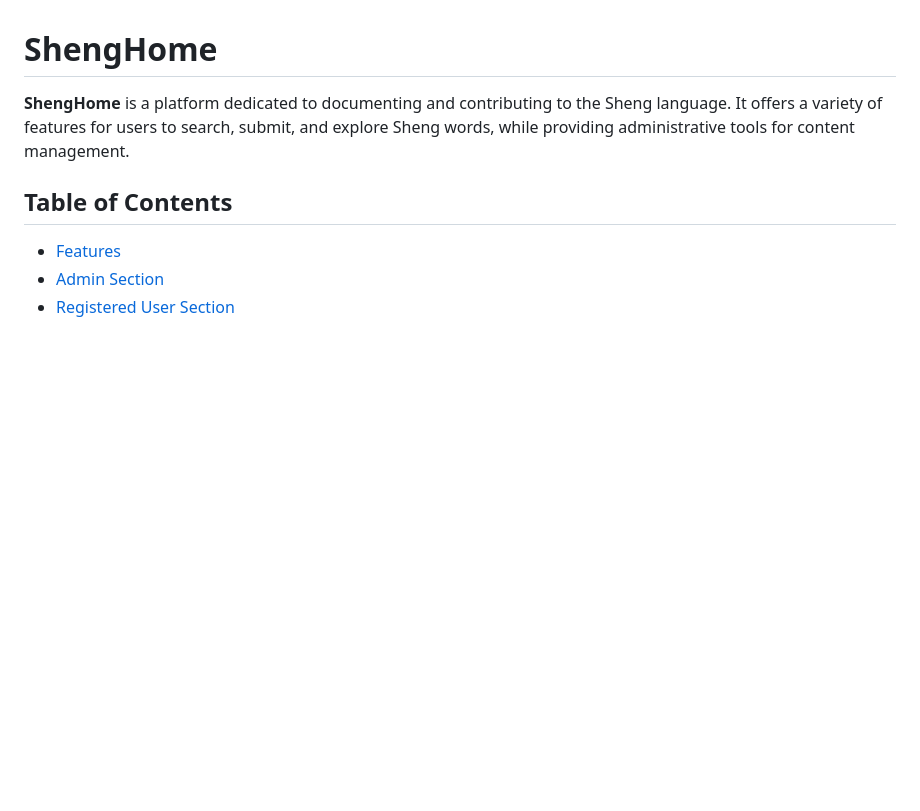
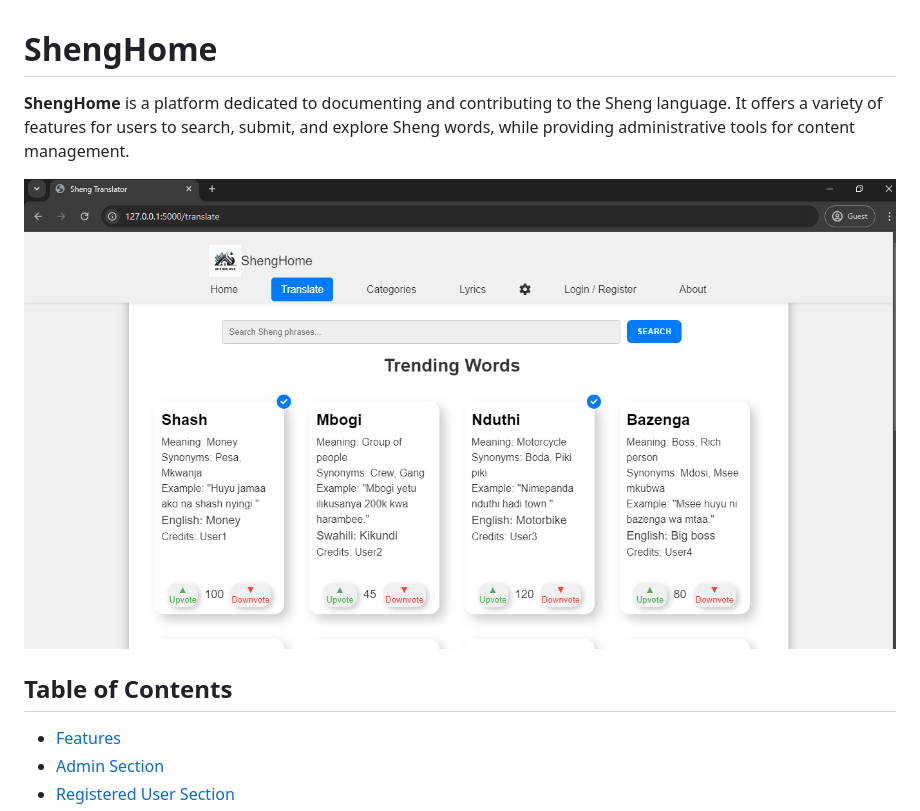
Before and after one commit to wakandee/shengHome, a Markdown page: README.md, the part around the change printed below. Drawn GitHub-style; pictures changed too: static/images/Translate.png (added); blank space fills up the shorter version.

Commit message:
updated README with Images

```diff
--- a/README.md
+++ b/README.md
@@ -1,6 +1,9 @@
 # ShengHome
 
 **ShengHome** is a platform dedicated to documenting and contributing to the Sheng language. It offers a variety of features for users to search, submit, and explore Sheng words, while providing administrative tools for content management.
+
+![Translate image](./static/images/Translate.png)
+
 
 ## Table of Contents
 
```
Also changed, not shown: other parts of README.md (+5 -0 lines), static/images/Categories.png (added), static/images/Login.png (added), static/images/about.png (added), static/images/home.png (added), 8 other files.
